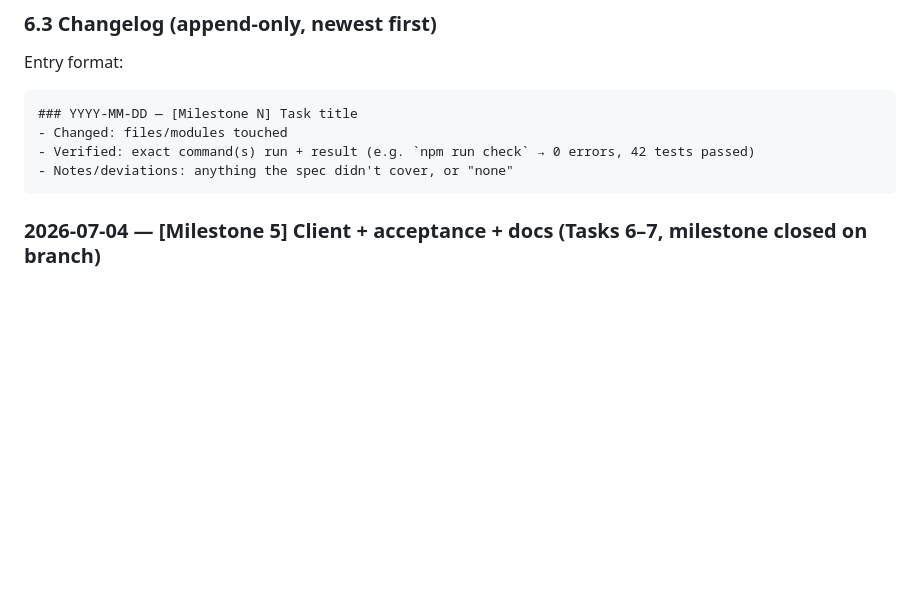
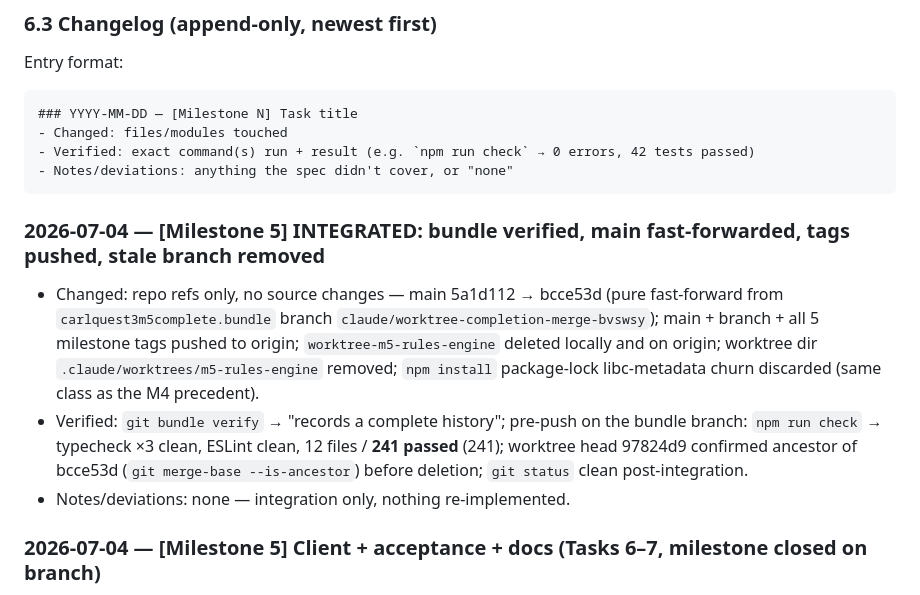
Before and after one commit to Quackerzoid/carlquest3, a Markdown page: CLAUDE.md, the part around one of its changes. Rendered like a GitHub page; blank space fills up the shorter version.

Commit message:
docs: log M5 integration (main fast-forwarded to bcce53d, tags pushed, stale branch removed)
Co-Authored-By: Claude Fable 5 <noreply@anthropic.com>

````diff
--- a/CLAUDE.md
+++ b/CLAUDE.md
@@ -121,6 +121,11 @@ Entry format:
 - Verified: exact command(s) run + result (e.g. `npm run check` → 0 errors, 42 tests passed)
 - Notes/deviations: anything the spec didn't cover, or "none"
 ```
+
+### 2026-07-04 — [Milestone 5] INTEGRATED: bundle verified, main fast-forwarded, tags pushed, stale branch removed
+- Changed: repo refs only, no source changes — main 5a1d112 → bcce53d (pure fast-forward from `carlquest3m5complete.bundle` branch `claude/worktree-completion-merge-bvswsy`); main + branch + all 5 milestone tags pushed to origin; `worktree-m5-rules-engine` deleted locally and on origin; worktree dir `.claude/worktrees/m5-rules-engine` removed; `npm install` package-lock libc-metadata churn discarded (same class as the M4 precedent).
+- Verified: `git bundle verify` → "records a complete history"; pre-push on the bundle branch: `npm run check` → typecheck ×3 clean, ESLint clean, 12 files / **241 passed** (241); worktree head 97824d9 confirmed ancestor of bcce53d (`git merge-base --is-ancestor`) before deletion; `git status` clean post-integration.
+- Notes/deviations: none — integration only, nothing re-implemented.
 
 ### 2026-07-04 — [Milestone 5] Client + acceptance + docs (Tasks 6–7, milestone closed on branch)
 - Changed: client/src/{NetModule,InputModule,RenderModule,main}.ts (M5 state view incl. runners MapSchema + rules mirror; confirmPositioning/readyForPlay/rematch senders; playOutcome carries PlayResolution; rejected handler; Enter confirm/ready + N rematch keys; per-id reconciled runners view replacing the single-runner capsule; phase/score/innings/outs/batter status line + resolution summary); eslint.config.js (+docs/superpowers/acceptance ignore); docs/superpowers/acceptance/ (new: m5-acceptance.mjs harness, game + tiebreak logs, 3 browser screenshots); TUNING.md (M5 rounder-unreachable note); CLAUDE.md §6.
````
Also changed, not shown: other parts of CLAUDE.md (+2 -2 lines).
